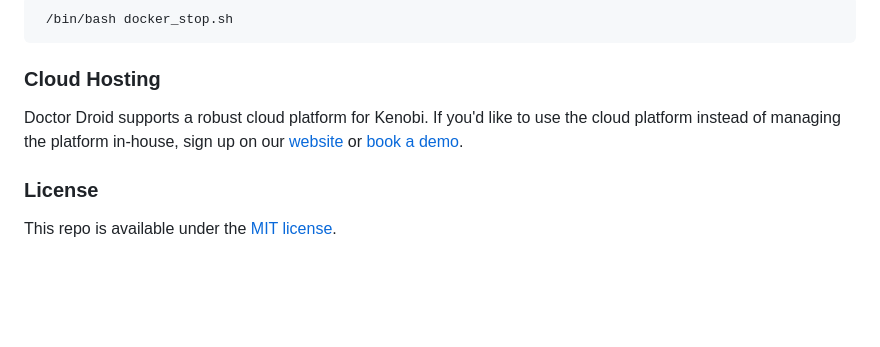
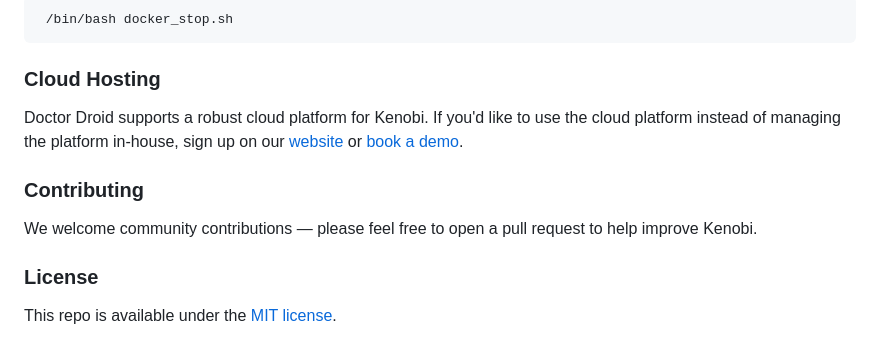
Before and after one commit to DrDroidLab/kenobi, a Markdown page: README.md, the part around the change. Rendered like a GitHub page; blank space fills up the shorter version.

Commit message:
DrDroid AI: Add: Contributing note inviting community pull requests

```diff
--- a/README.md
+++ b/README.md
@@ -95,5 +95,8 @@ Run the following command from the root directory
 ### Cloud Hosting
 Doctor Droid supports a robust cloud platform for Kenobi. If you'd like to use the cloud platform instead of managing the platform in-house, sign up on our [website](https://app.drdroid.io/signup) or [book a demo](https://calendly.com/siddarthjain/catchup-call-clone).
 
+### Contributing
+We welcome community contributions — please feel free to open a pull request to help improve Kenobi.
+
 ### License
 This repo is available under the [MIT license](https://github.com/DrDroidLab/kenobi/blob/main/LICENSE).
```
